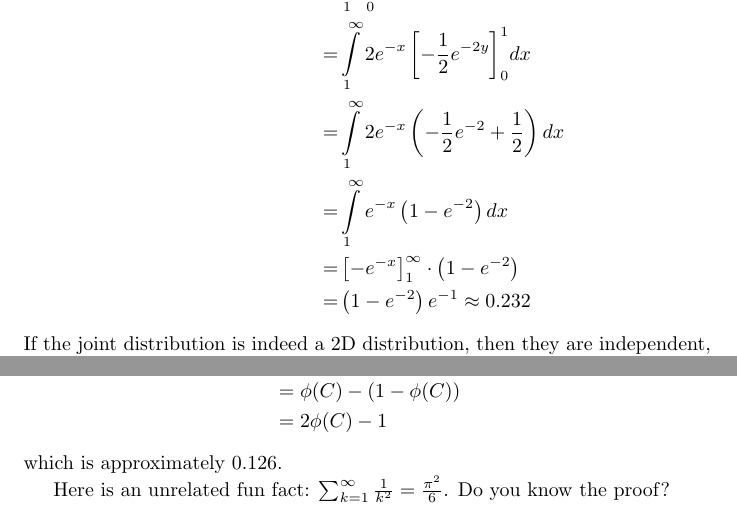
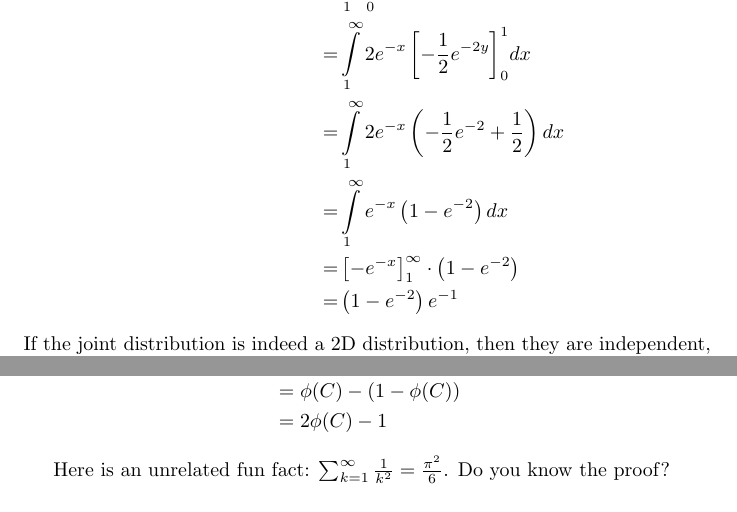
Before and after one commit to danieltuzes/Baruch_preMFE, a LaTeX problem sheet (ML homework/2/HW02_Group09.tex): two parts of pages 5 and 6 of 6, joined at a grey line, cut so that both start at the same text. Compiled offline with pdfLaTeX.

Commit message:
Update HW02_Group09.tex

```diff
--- a/ML homework/2/HW02_Group09.tex
+++ b/ML homework/2/HW02_Group09.tex
@@ -125,7 +125,7 @@ Integrate the joint pdf to get the probability:
         =             & \int\limits_1^\infty  {2e^{-x}\left( - \frac{1}{2}e^{-2} + \frac{1}{2} \right)dx} \\
         =             & \int\limits_1^\infty  {e^{-x}\left( 1 - e^{-2} \right)dx}                         \\
         =             & \left[ { - e^{-x}} \right]_1^\infty \cdot \left( 1 - e^{-2} \right)               \\
-        =             & \left( 1 - e^{-2} \right)e^{-1} \approx 0.232
+        =             & \left( 1 - e^{-2} \right)e^{-1}
     \end{aligned}
 \]
 If the joint distribution is indeed a 2D distribution,
@@ -182,7 +182,6 @@ So for the probability we have:
                                               & = 2\phi (C) - 1
     \end{aligned}
 \]
-which is approximately 0.126.
 
 Here is an unrelated fun fact: $\sum_{k=1}^\infty \frac{1}{k^2} = \frac{\pi^2}{6}$.
 Do you know the proof?
```
Also changed, not shown: ML homework/2/HW02_Group09.tex (2 more changed lines).
